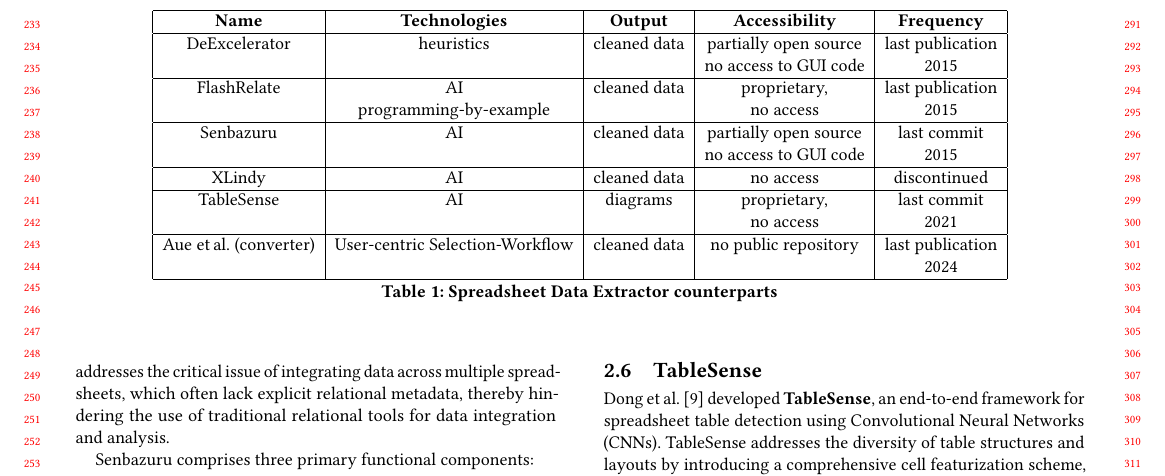
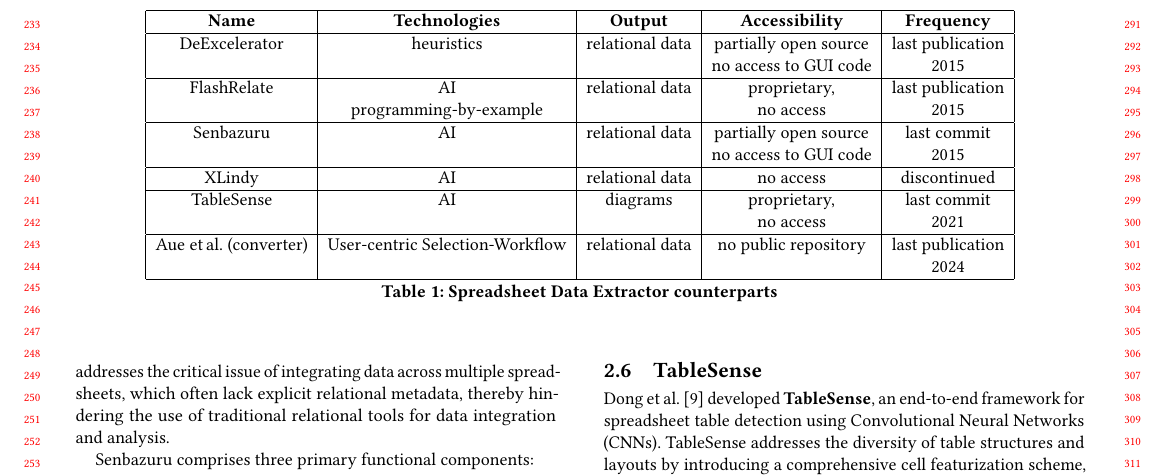
Before and after one commit to AlexanderJohr/spreadsheet-data-extractor-paper, a LaTeX paper (spreadsheet-data-extractor-sigconf.tex): part of page 3 of 16, cut so that both start at the same text. Compiled offline with pdfLaTeX.

Commit message:
fix: update table entries to reflect relational data instead of cleaned data

```diff
--- a/spreadsheet-data-extractor-sigconf.tex
+++ b/spreadsheet-data-extractor-sigconf.tex
@@ -126,19 +126,19 @@
   \begin{tabular}{|c|c|c|c|c|}
       \hline
       \textbf{Name} & \textbf{Technologies} & \textbf{Output} & \textbf{Accessibility} & \textbf{Frequency} \\ \hline
-      DeExcelerator & heuristics            & cleaned data    & partially open source  & last publication   \\
+      DeExcelerator & heuristics            & relational data    & partially open source  & last publication   \\
                     &                       &                 & no access to GUI code               & 2015               \\ \hline
-      FlashRelate   & AI               & cleaned data    & proprietary,           & last publication   \\
+      FlashRelate   & AI               & relational data    & proprietary,           & last publication   \\
                     & programming-by-example &                 & no access              & 2015               \\ \hline
 
 
-      Senbazuru     & AI               & cleaned data    & partially open source  & last commit        \\
+      Senbazuru     & AI               & relational data    & partially open source  & last commit        \\
                     &                       &                 & no access to GUI code                       & 2015               \\\hline
 
-      XLindy        & AI                    & cleaned data    & no access              & discontinued          \\ \hline
+      XLindy        & AI                    & relational data    & no access              & discontinued          \\ \hline
       TableSense    & AI                    & diagrams        & proprietary,           & last commit        \\
                     &                       &                 & no access              & 2021               \\ \hline
-      Aue et\,al.~(converter)     & User-centric Selection-Workflow                     & cleaned data        & no public repository           & last publication        \\
+      Aue et\,al.~(converter)     & User-centric Selection-Workflow                     & relational data        & no public repository           & last publication        \\
                     &                       &                 &               & 2024               \\ \hline
   \end{tabular}
   \caption{Spreadsheet Data Extractor counterparts}
```
